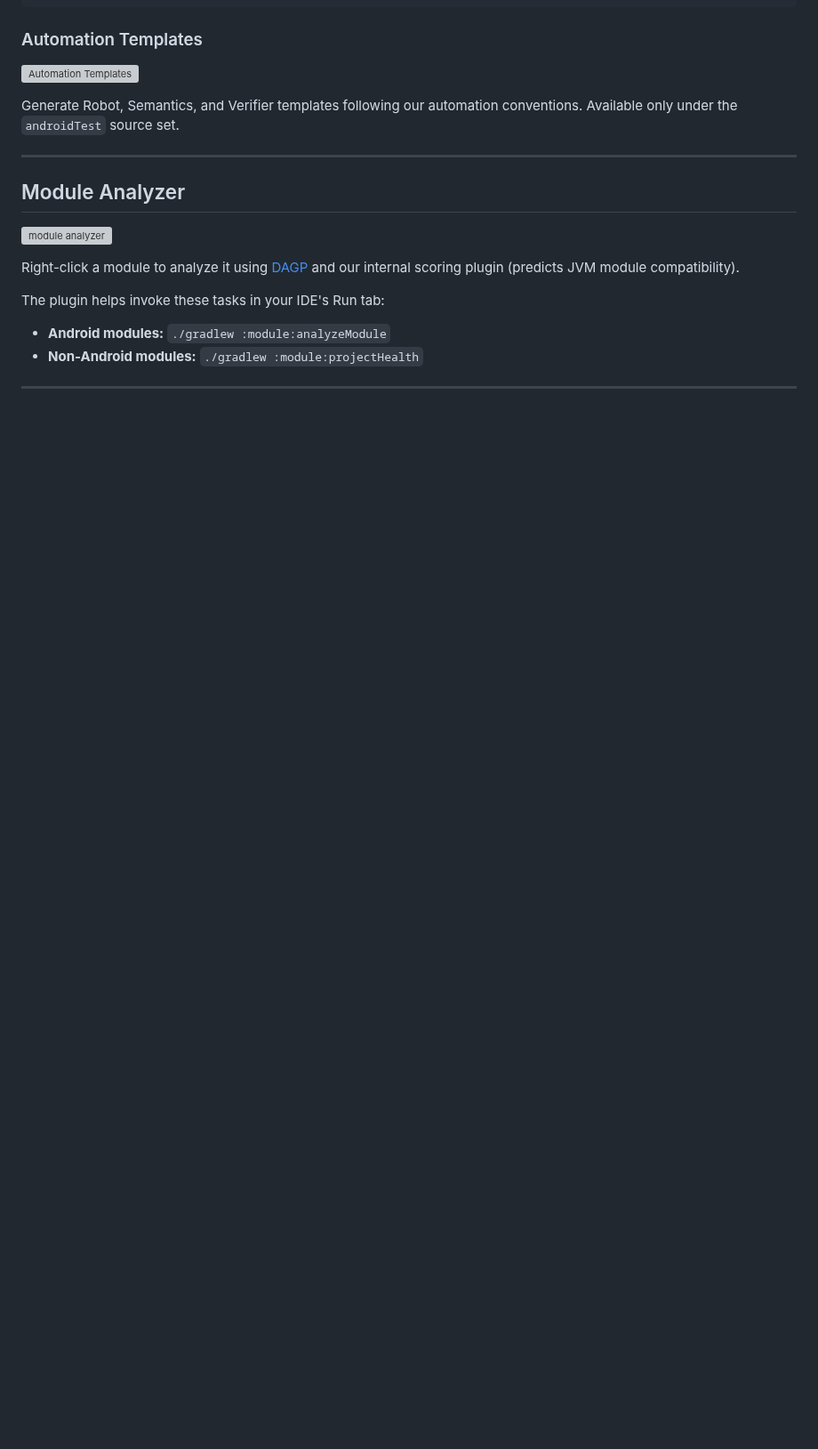
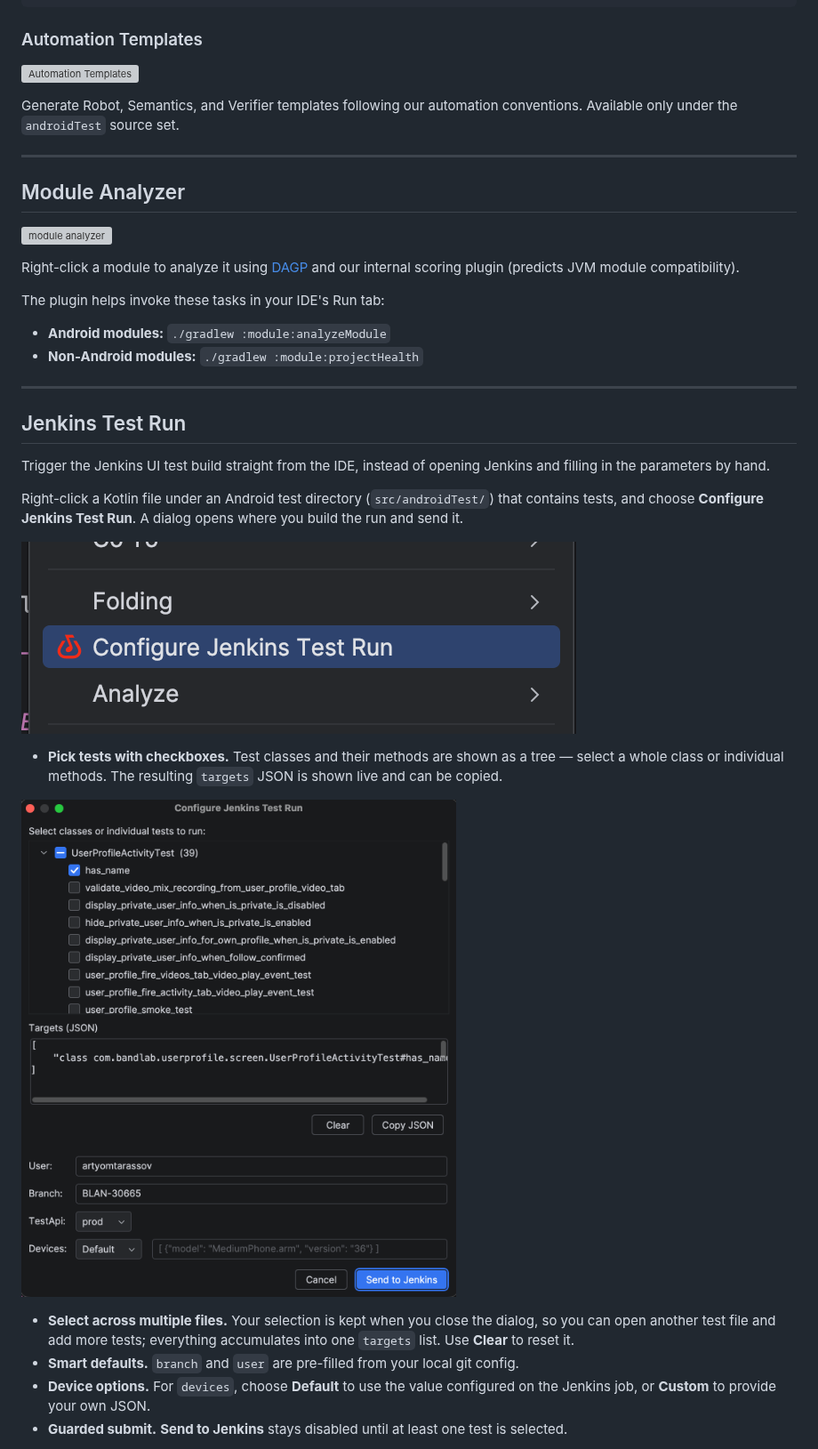
Before and after one commit to bandlab/bandlab-android-intellij-plugin, a Markdown page: README.md, the part around one of its changes. Shown at 89% size. Rendered like a GitHub page; pictures changed too: docs/images/configure-test-dialog.png (added), docs/images/configure-test-entry-point.png (added); blank space fills up the shorter version; grey boxes are pictures that could not be loaded.

Commit message:
code review, add readme

```diff
--- a/README.md
+++ b/README.md
@@ -124,3 +124,20 @@ The plugin helps invoke these tasks in your IDE's Run tab:
 
 ---
 
+## Jenkins Test Run
+
+Trigger the Jenkins UI test build straight from the IDE, instead of opening Jenkins and filling in the parameters by hand.
+
+Right-click a Kotlin file under an Android test directory (`src/androidTest/`) that contains tests, and choose **Configure Jenkins Test Run**. A dialog opens where you build the run and send it.
+
+![Jenkins test run entry point](/docs/images/configure-test-entry-point.png)
+
+- **Pick tests with checkboxes.** Test classes and their methods are shown as a tree — select a whole class or individual methods. The resulting `targets` JSON is shown live and can be copied.
+
+![Jenkins test selection and run setup](/docs/images/configure-test-dialog.png)
+
+- **Select across multiple files.** Your selection is kept when you close the dialog, so you can open another test file and add more tests; everything accumulates into one `targets` list. Use **Clear** to reset it.
+- **Smart defaults.** `branch` and `user` are pre-filled from your local git config.
+- **Device options.** For `devices`, choose **Default** to use the value configured on the Jenkins job, or **Custom** to provide your own JSON.
+- **Guarded submit.** **Send to Jenkins** stays disabled until at least one test is selected.
+
```
Also changed, not shown: other parts of README.md (+8 -0 lines), CHANGELOG.md (+2 -0 lines), docs/images/jenkins-connection-dialog.png (added), 10 other files.
